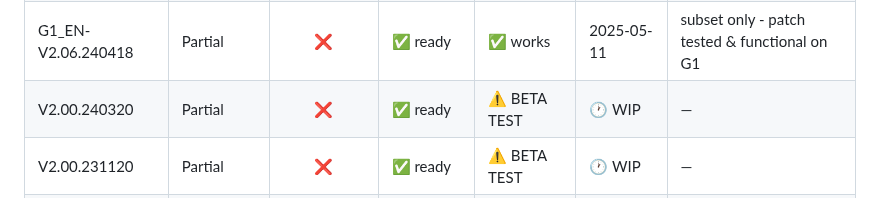
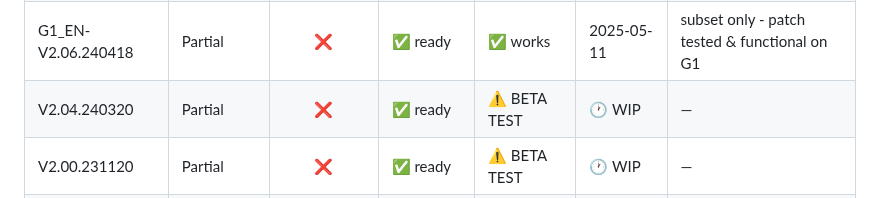
Before and after one commit to Seph29/Lumos-G1, a Markdown page: docs/build-compatibility.md, the part around the change. Rendered like a GitHub page.

```diff
--- a/docs/build-compatibility.md
+++ b/docs/build-compatibility.md
@@ -13,7 +13,7 @@
 | G1_FR-V3.02.241011  | Full            | ✅               | ✅ ready       | ✅ works       | 2025-05-11   | —                                               |
 | G1_FR-V3.00.240418  | Partial         | ✅               | ✅ ready       | ✅ works       | 2025-06-30   | —                                               |
 | G1_EN-V2.06.240418  | Partial         | ❌               | ✅ ready       | ✅ works       | 2025-05-11   | subset only - patch tested & functional on G1   |
-| V2.00.240320        | Partial         | ❌               | ✅ ready       | ⚠️ BETA TEST | 🕐 WIP  | — |
+| V2.04.240320        | Partial         | ❌               | ✅ ready       | ⚠️ BETA TEST | 🕐 WIP  | — |
 | V2.00.231120        | Partial         | ❌               | ✅ ready       | ⚠️ BETA TEST | 🕐 WIP  | — |
 | G1-1.39             | Partial         | ❌               | ✅ ready       | ⚠️ BETA TEST   | 🕐 WIP  | — |
 | G1-1.38             | Partial         | ✅               | ✅ ready       | ⚠️ BETA TEST   | 🕐 WIP  | — |
```
